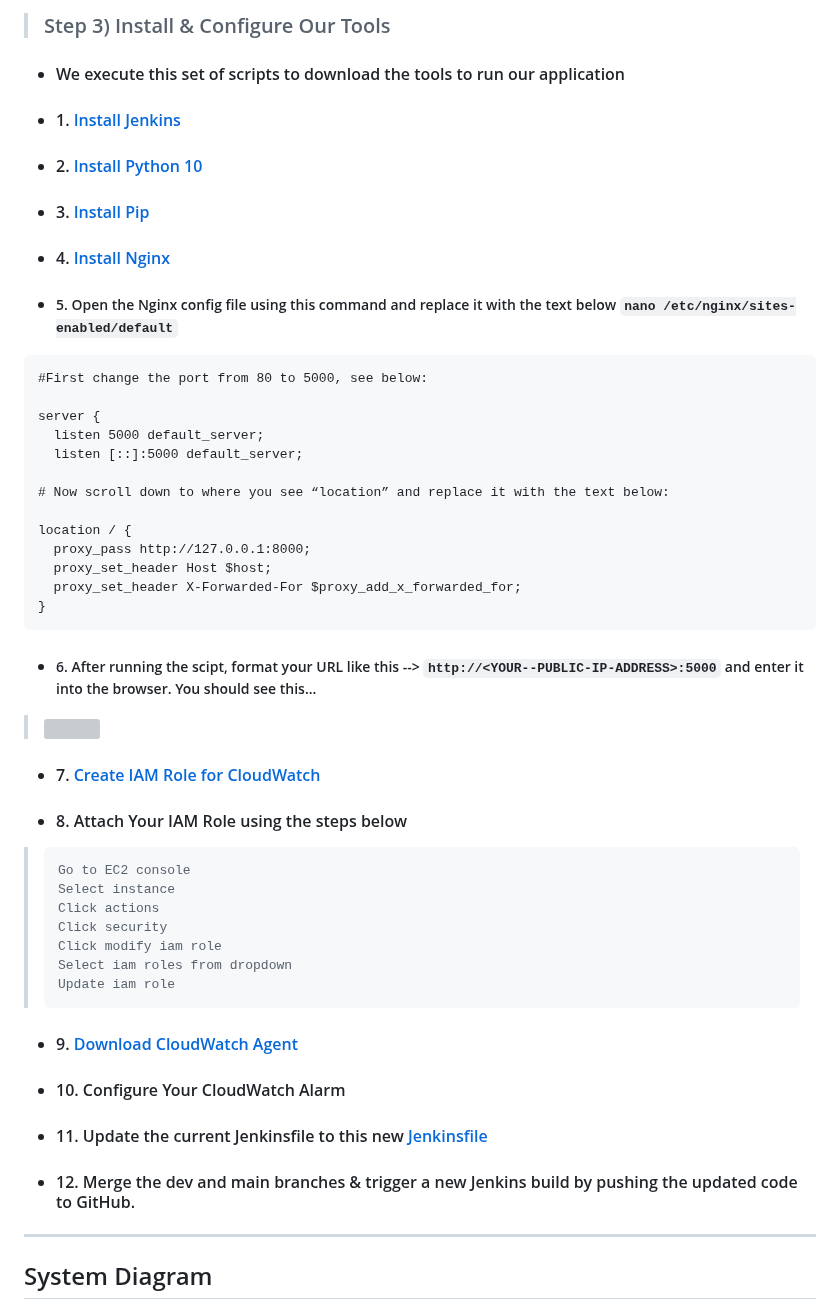
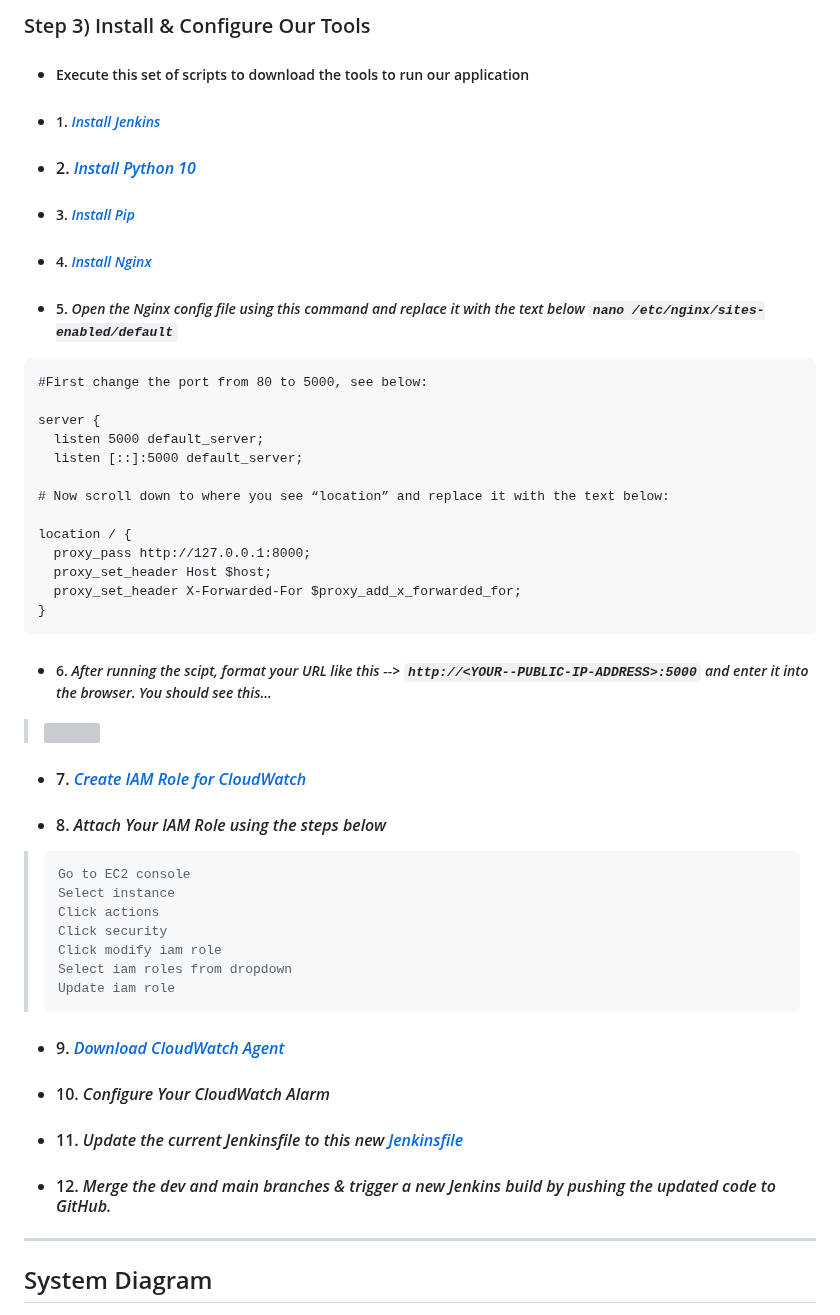
Before and after one commit to djtoler/Deploying-a-Python-App-onto-EC2-with-Nginx, a Markdown page: README.md, the part around one of its changes. Drawn GitHub-style; grey boxes are pictures that could not be loaded.

````diff
--- a/README.md
+++ b/README.md
@@ -61,11 +61,11 @@ Connect to our EC2 instance using "EC2 Instance Connect" or "SSH"
 
-> ### Step 3) Install & Configure Our Tools
-* #### We execute this set of scripts to download the tools to run our application
-* ####  1. [Install Jenkins](https://github.com/djtoler/Deployment4___Nginx_Jenkins/blob/main/scripts/install_jenkins.sh)
-* ####  2. [Install Python 10](https://github.com/djtoler/Deployment4___Nginx_Jenkins/blob/main/scripts/install_python10.sh)
-* ####  3. [Install Pip](https://github.com/djtoler/Deployment4___Nginx_Jenkins/blob/main/scripts/install_pip.sh)
-* ####  4. [Install Nginx](https://github.com/djtoler/Deployment4___Nginx_Jenkins/blob/main/scripts/install_nginx.sh)
-* ##### 5. Open the Nginx config file using this command and replace it with the text below `nano /etc/nginx/sites-enabled/default`
+### Step 3) Install & Configure Our Tools
+* ##### Execute this set of scripts to download the tools to run our application
+* #####  1. _[Install Jenkins](https://github.com/djtoler/Deployment4___Nginx_Jenkins/blob/main/scripts/install_jenkins.sh)_
+* ####  2. _[Install Python 10](https://github.com/djtoler/Deployment4___Nginx_Jenkins/blob/main/scripts/install_python10.sh)_
+* #####  3. _[Install Pip](https://github.com/djtoler/Deployment4___Nginx_Jenkins/blob/main/scripts/install_pip.sh)_
+* #####  4. _[Install Nginx](https://github.com/djtoler/Deployment4___Nginx_Jenkins/blob/main/scripts/install_nginx.sh)_
+* ##### 5. _Open the Nginx config file using this command and replace it with the text below `nano /etc/nginx/sites-enabled/default`_
 ```
 #First change the port from 80 to 5000, see below:
 
@@ -81,11 +81,11 @@ location / {
   proxy_set_header X-Forwarded-For $proxy_add_x_forwarded_for;
 }
 ```
-* ##### 6. After running the scipt, format your URL like this --> `http://<YOUR--PUBLIC-IP-ADDRESS>:5000` and enter it into the browser. You should see this...
+* ##### 6. _After running the scipt, format your URL like this --> `http://<YOUR--PUBLIC-IP-ADDRESS>:5000` and enter it into the browser. You should see this..._
 > <p align="left"><img src="https://github.com/djtoler/Deployment4___Nginx_Jenkins/blob/main/assets/nginx_landingpage.PNG" width="45%"></p>
 
-* #### 7. [Create IAM Role for CloudWatch](https://docs.aws.amazon.com/AmazonCloudWatch/latest/monitoring/create-iam-roles-for-cloudwatch-agent.html)
-* #### 8. Attach Your IAM Role using the steps below
+* #### 7. _[Create IAM Role for CloudWatch](https://docs.aws.amazon.com/AmazonCloudWatch/latest/monitoring/create-iam-roles-for-cloudwatch-agent.html)_
+* #### 8. _Attach Your IAM Role using the steps below_
 > ```
   > Go to EC2 console
   > Select instance
@@ -95,10 +95,10 @@ location / {
   > Select iam roles from dropdown
   > Update iam role
   > ```
-* #### 9. [Download CloudWatch Agent](https://github.com/djtoler/Deployment4___Nginx_Jenkins/blob/main/scripts/download_cloudwatch_agent.sh)
-* #### 10. Configure Your CloudWatch Alarm
-* #### 11. Update the current Jenkinsfile to this new [Jenkinsfile](https://github.com/djtoler/Deployment4___Nginx_Jenkins/blob/main/scripts/Jenkinsfile)
-* #### 12. Merge the dev and main branches & trigger a new Jenkins build by pushing the updated code to GitHub.
+* #### 9. _[Download CloudWatch Agent](https://github.com/djtoler/Deployment4___Nginx_Jenkins/blob/main/scripts/download_cloudwatch_agent.sh)_
+* #### 10. _Configure Your CloudWatch Alarm_
+* #### 11. _Update the current Jenkinsfile to this new [Jenkinsfile](https://github.com/djtoler/Deployment4___Nginx_Jenkins/blob/main/scripts/Jenkinsfile)_
+* #### 12. _Merge the dev and main branches & trigger a new Jenkins build by pushing the updated code to GitHub._
 
 ___
 
````
Also changed, not shown: other parts of README.md (+12 -12 lines).
